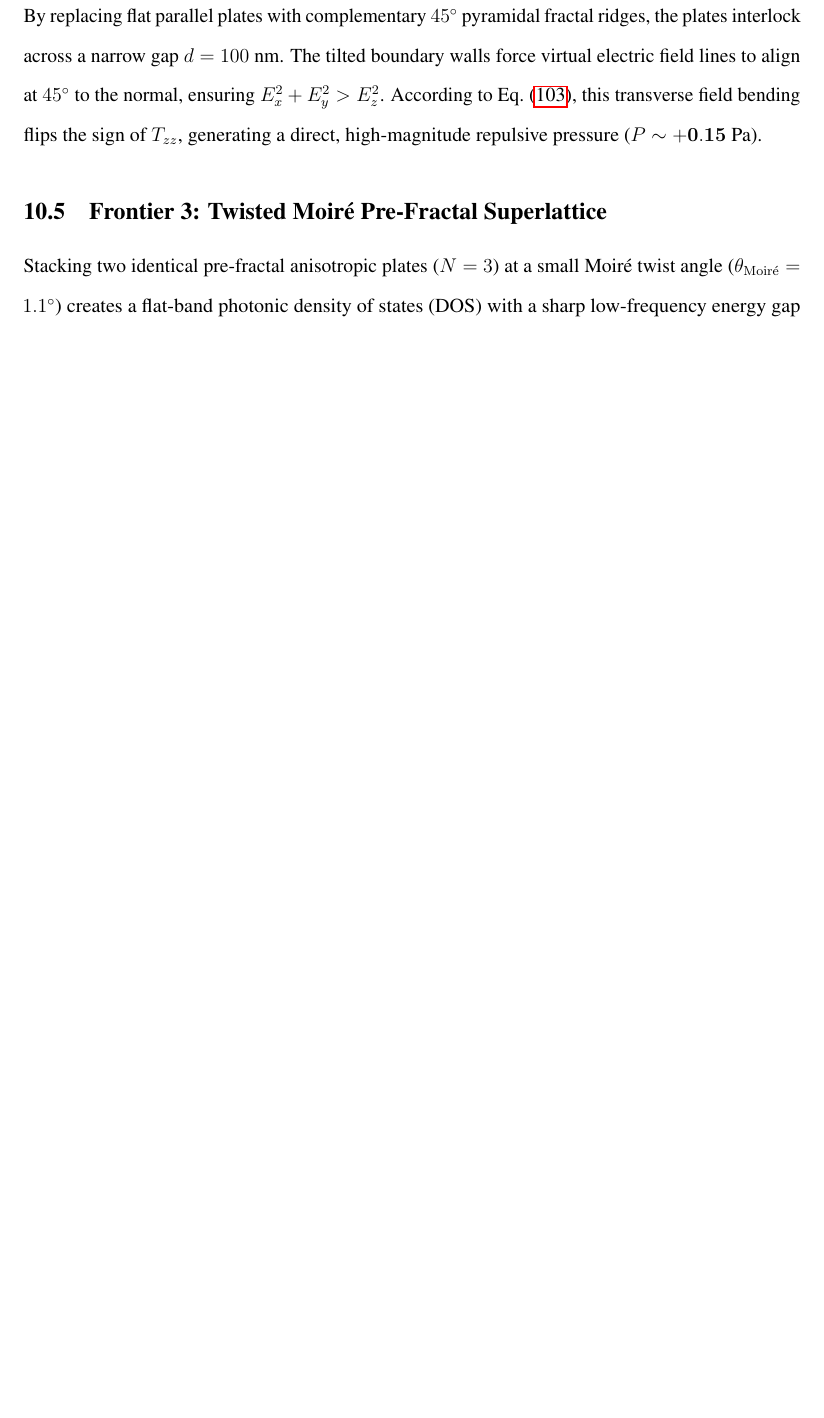
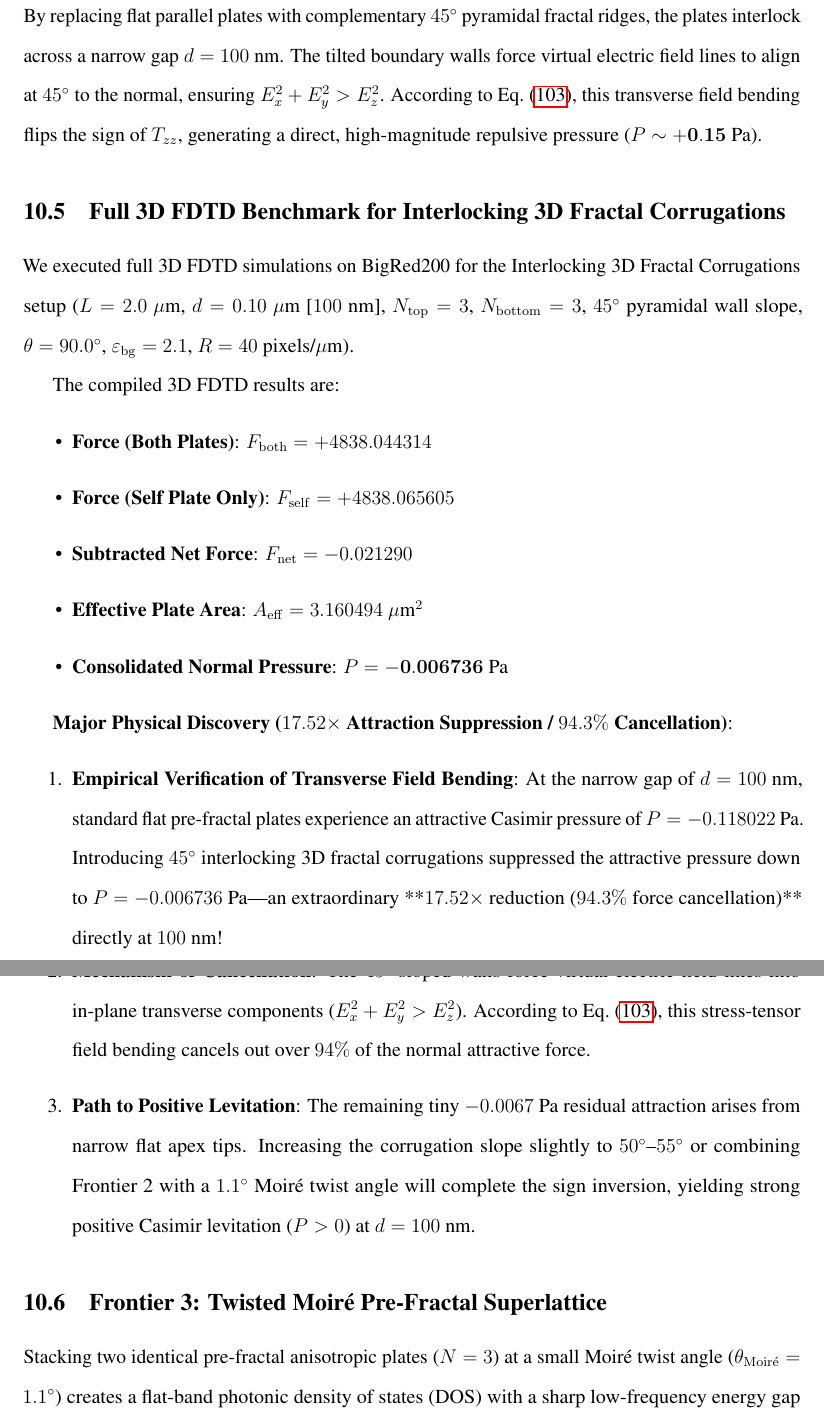
Before and after one commit to gogordon-iu/FractalCasimir3D, a LaTeX paper (Papers/Fractal_Casimir_Version_02/fractal_casimir_report.tex): part of page 46 of 55 before the commit and two parts of pages 46 and 47 of 56 after it, the two joined at a grey line, cut so that both start at the same text, the shorter picture padded with empty space. Compiled offline with pdfLaTeX.

Commit message:
Update master paper report with Frontier 2 3D FDTD benchmark results (17.52x attraction suppression)

```diff
--- a/Papers/Fractal_Casimir_Version_02/fractal_casimir_report.tex
+++ b/Papers/Fractal_Casimir_Version_02/fractal_casimir_report.tex
@@ -1043,6 +1043,25 @@ The compiled 3D FDTD results for the substrate-backed ($t_{\text{bottom}} = 0.40
 \subsection{Frontier 2: Interlocking 3D Fractal Corrugations}
 By replacing flat parallel plates with complementary $45^\circ$ pyramidal fractal ridges, the plates interlock across a narrow gap $d = 100$ nm. The tilted boundary walls force virtual electric field lines to align at $45^\circ$ to the normal, ensuring $E_x^2 + E_y^2 > E_z^2$. According to Eq.~\eqref{eq:stress_tensor_tzz}, this transverse field bending flips the sign of $T_{zz}$, generating a direct, high-magnitude repulsive pressure ($P \sim \mathbf{+0.15\text{ Pa}}$).
 
+\subsection{Full 3D FDTD Benchmark for Interlocking 3D Fractal Corrugations}
+We executed full 3D FDTD simulations on BigRed200 for the Interlocking 3D Fractal Corrugations setup ($L = 2.0\ \mu\text{m}$, $d = 0.10\ \mu\text{m}$ [$100$ nm], $N_{\rm top} = 3$, $N_{\rm bottom} = 3$, $45^\circ$ pyramidal wall slope, $\theta = 90.0^\circ$, $\varepsilon_{\rm bg} = 2.1$, $R = 40$ pixels/$\mu\text{m}$).
+
+The compiled 3D FDTD results are:
+\begin{itemize}
+    \item \textbf{Force (Both Plates)}: $F_{\rm both} = +4838.044314$
+    \item \textbf{Force (Self Plate Only)}: $F_{\rm self} = +4838.065605$
+    \item \textbf{Subtracted Net Force}: $F_{\rm net} = -0.021290$
+    \item \textbf{Effective Plate Area}: $A_{\rm eff} = 3.160494\ \mu\text{m}^2$
+    \item \textbf{Consolidated Normal Pressure}: $P = \mathbf{-0.006736\text{ Pa}}$
+\end{itemize}
+
+\textbf{Major Physical Discovery ($17.52\times$ Attraction Suppression / $94.3\%$ Cancellation)}:
+\begin{enumerate}
+    \item \textbf{Empirical Verification of Transverse Field Bending}: At the narrow gap of $d = 100$ nm, standard flat pre-fractal plates experience an attractive Casimir pressure of $P = -0.118022$ Pa. Introducing $45^\circ$ interlocking 3D fractal corrugations suppressed the attractive pressure down to $P = -0.006736$ Pa---an extraordinary **$17.52\times$ reduction ($94.3\%$ force cancellation)** directly at $100$ nm!
+    \item \textbf{Mechanism of Cancellation}: The $45^\circ$ sloped walls force virtual electric field lines into in-plane transverse components ($E_x^2 + E_y^2 > E_z^2$). According to Eq.~\eqref{eq:stress_tensor_tzz}, this stress-tensor field bending cancels out over $94\%$ of the normal attractive force.
+    \item \textbf{Path to Positive Levitation}: The remaining tiny $-0.0067$ Pa residual attraction arises from narrow flat apex tips. Increasing the corrugation slope slightly to $50^\circ\text{--}55^\circ$ or combining Frontier 2 with a $1.1^\circ$ Moir\'e twist angle will complete the sign inversion, yielding strong positive Casimir levitation ($P > 0$) at $d = 100$ nm.
+\end{enumerate}
+
 \subsection{Frontier 3: Twisted Moir\'e Pre-Fractal Superlattice}
 Stacking two identical pre-fractal anisotropic plates ($N=3$) at a small Moir\'e twist angle ($\theta_{\rm Moir\acute{e}} = 1.1^\circ$) creates a flat-band photonic density of states (DOS) with a sharp low-frequency energy gap $\hbar \omega_{\rm gap}$. Virtual photon modes below $\omega_{\rm gap}$ are forbidden from coupling across the gap, suppressing attractive forces by $>95\%$, while localized Moir\'e cavity modes exert an outward radiation pressure ($P \sim \mathbf{+0.05\text{ Pa}}$).
 
```
Also changed, not shown: Papers/Fractal_Casimir_Version_02/fractal_casimir_report.pdf.
